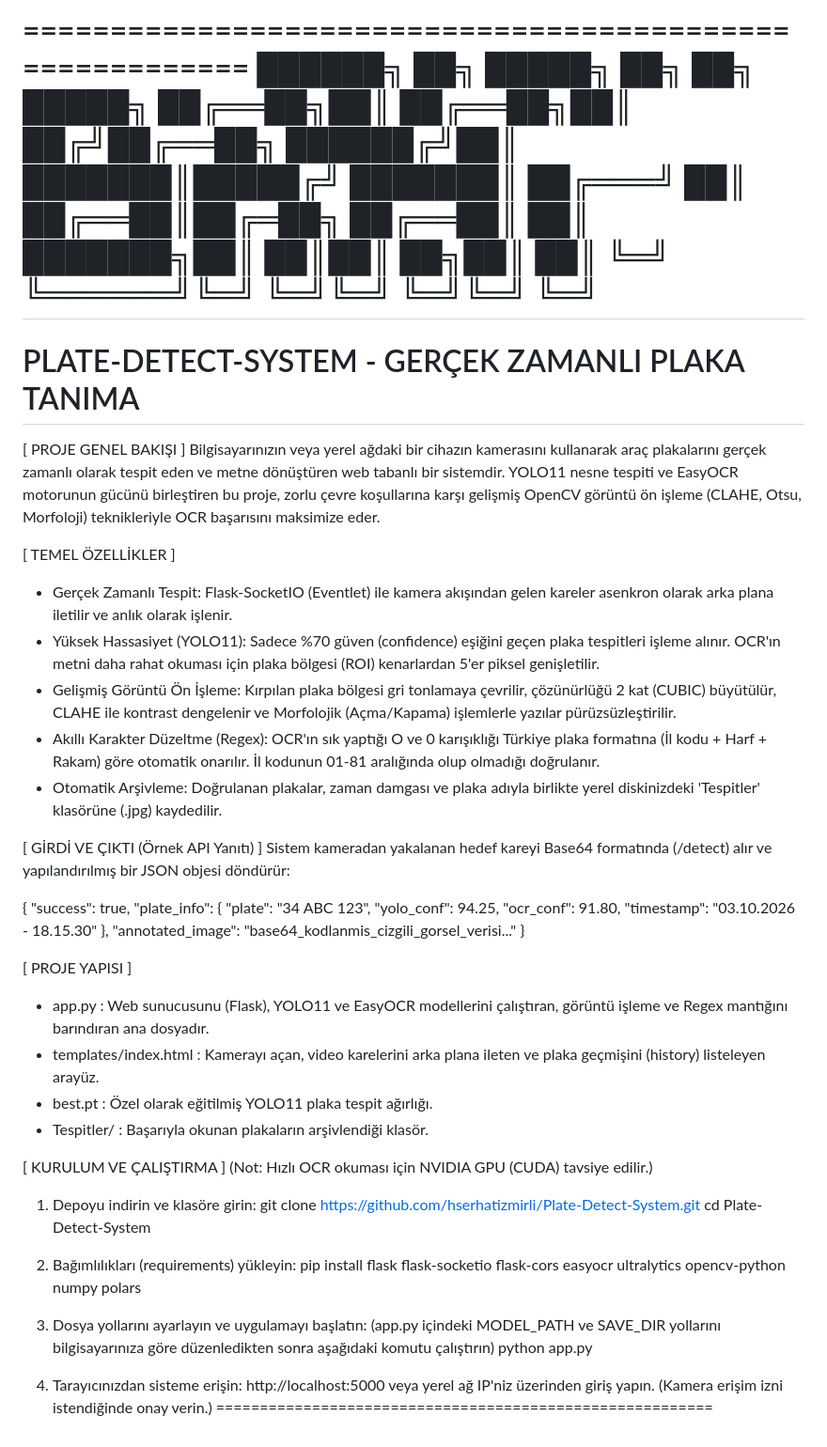
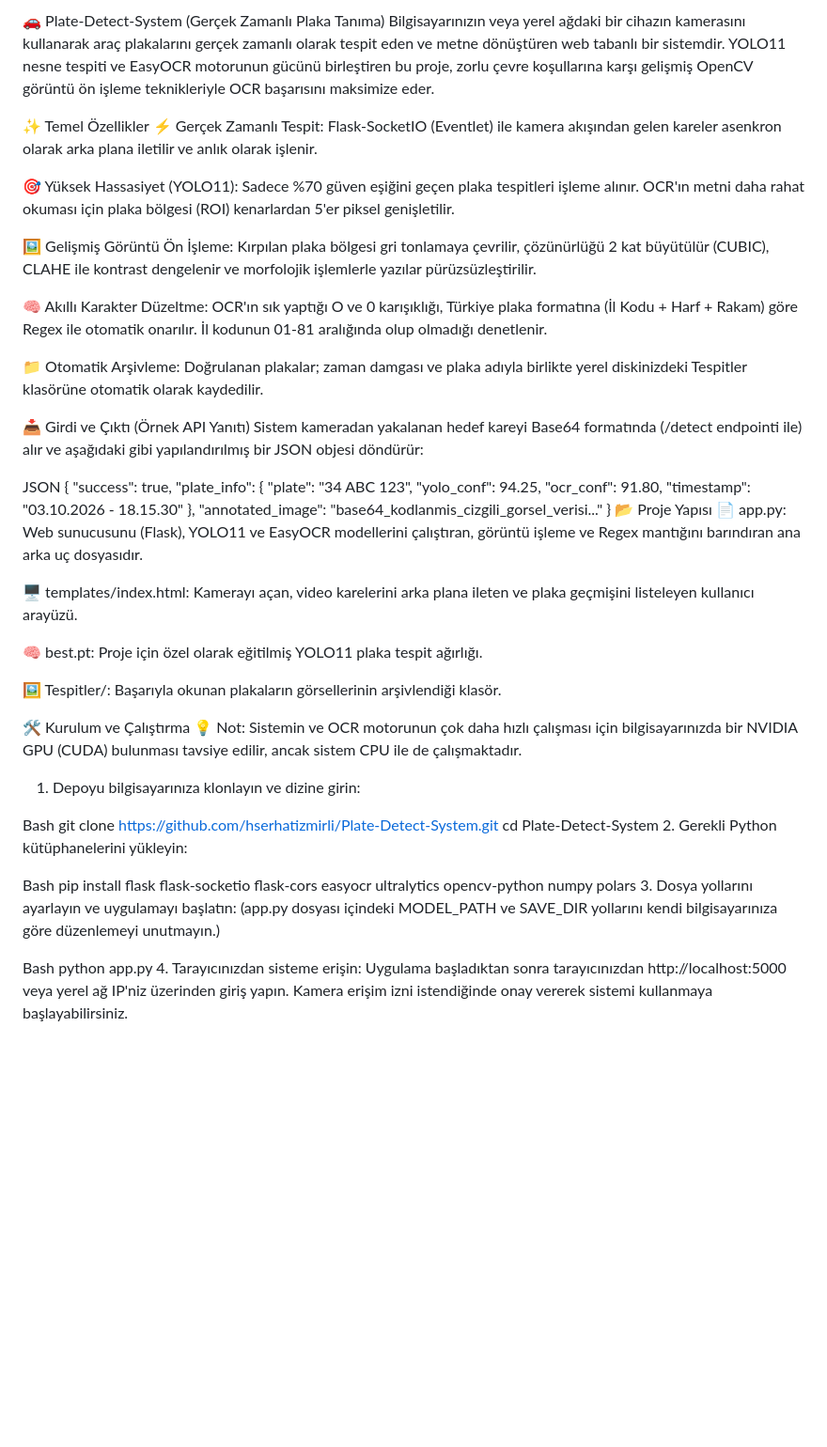
Before and after one commit to hserhatizmirli/Plate-Detect-System, a Markdown page: README.md, the part around the change. Shown at 94% size. Rendered like a GitHub page; blank space fills up the shorter version.

```diff
--- a/README.md
+++ b/README.md
@@ -1,27 +1,21 @@
-=========================================================
- ██████╗ ██╗      █████╗ ██╗  ██╗ █████╗
- ██╔══██╗██║     ██╔══██╗██║ ██╔╝██╔══██╗
- ██████╔╝██║     ███████║█████╔╝ ███████║
- ██╔═══╝ ██║     ██╔══██║██╔═██╗ ██╔══██║
- ██║     ███████╗██║  ██║██║  ██╗██║  ██║
- ╚═╝     ╚══════╝╚═╝  ╚═╝╚═╝  ╚═╝╚═╝  ╚═╝
-=========================================================
-   PLATE-DETECT-SYSTEM - GERÇEK ZAMANLI PLAKA TANIMA
-=========================================================
+🚗 Plate-Detect-System (Gerçek Zamanlı Plaka Tanıma)
+Bilgisayarınızın veya yerel ağdaki bir cihazın kamerasını kullanarak araç plakalarını gerçek zamanlı olarak tespit eden ve metne dönüştüren web tabanlı bir sistemdir. YOLO11 nesne tespiti ve EasyOCR motorunun gücünü birleştiren bu proje, zorlu çevre koşullarına karşı gelişmiş OpenCV görüntü ön işleme teknikleriyle OCR başarısını maksimize eder.
 
-[ PROJE GENEL BAKIŞI ]
-Bilgisayarınızın veya yerel ağdaki bir cihazın kamerasını kullanarak araç plakalarını gerçek zamanlı olarak tespit eden ve metne dönüştüren web tabanlı bir sistemdir. YOLO11 nesne tespiti ve EasyOCR motorunun gücünü birleştiren bu proje, zorlu çevre koşullarına karşı gelişmiş OpenCV görüntü ön işleme (CLAHE, Otsu, Morfoloji) teknikleriyle OCR başarısını maksimize eder.
+✨ Temel Özellikler
+⚡ Gerçek Zamanlı Tespit: Flask-SocketIO (Eventlet) ile kamera akışından gelen kareler asenkron olarak arka plana iletilir ve anlık olarak işlenir.
 
-[ TEMEL ÖZELLİKLER ]
-- Gerçek Zamanlı Tespit: Flask-SocketIO (Eventlet) ile kamera akışından gelen kareler asenkron olarak arka plana iletilir ve anlık olarak işlenir.
-- Yüksek Hassasiyet (YOLO11): Sadece %70 güven (confidence) eşiğini geçen plaka tespitleri işleme alınır. OCR'ın metni daha rahat okuması için plaka bölgesi (ROI) kenarlardan 5'er piksel genişletilir.
-- Gelişmiş Görüntü Ön İşleme: Kırpılan plaka bölgesi gri tonlamaya çevrilir, çözünürlüğü 2 kat (CUBIC) büyütülür, CLAHE ile kontrast dengelenir ve Morfolojik (Açma/Kapama) işlemlerle yazılar pürüzsüzleştirilir.
-- Akıllı Karakter Düzeltme (Regex): OCR'ın sık yaptığı O ve 0 karışıklığı Türkiye plaka formatına (İl kodu + Harf + Rakam) göre otomatik onarılır. İl kodunun 01-81 aralığında olup olmadığı doğrulanır.
-- Otomatik Arşivleme: Doğrulanan plakalar, zaman damgası ve plaka adıyla birlikte yerel diskinizdeki 'Tespitler' klasörüne (.jpg) kaydedilir.
+🎯 Yüksek Hassasiyet (YOLO11): Sadece %70 güven eşiğini geçen plaka tespitleri işleme alınır. OCR'ın metni daha rahat okuması için plaka bölgesi (ROI) kenarlardan 5'er piksel genişletilir.
 
-[ GİRDİ VE ÇIKTI (Örnek API Yanıtı) ]
-Sistem kameradan yakalanan hedef kareyi Base64 formatında (/detect) alır ve yapılandırılmış bir JSON objesi döndürür:
+🖼️ Gelişmiş Görüntü Ön İşleme: Kırpılan plaka bölgesi gri tonlamaya çevrilir, çözünürlüğü 2 kat büyütülür (CUBIC), CLAHE ile kontrast dengelenir ve morfolojik işlemlerle yazılar pürüzsüzleştirilir.
 
+🧠 Akıllı Karakter Düzeltme: OCR'ın sık yaptığı O ve 0 karışıklığı, Türkiye plaka formatına (İl Kodu + Harf + Rakam) göre Regex ile otomatik onarılır. İl kodunun 01-81 aralığında olup olmadığı denetlenir.
+
+📁 Otomatik Arşivleme: Doğrulanan plakalar; zaman damgası ve plaka adıyla birlikte yerel diskinizdeki Tespitler klasörüne otomatik olarak kaydedilir.
+
+📥 Girdi ve Çıktı (Örnek API Yanıtı)
+Sistem kameradan yakalanan hedef kareyi Base64 formatında (/detect endpointi ile) alır ve aşağıdaki gibi yapılandırılmış bir JSON objesi döndürür:
+
+JSON
 {
   "success": true,
   "plate_info": {
@@ -32,28 +26,31 @@ Sistem kameradan yakalanan hedef kareyi Base64 formatında (/detect) alır ve ya
   },
   "annotated_image": "base64_kodlanmis_cizgili_gorsel_verisi..."
 }
+📂 Proje Yapısı
+📄 app.py: Web sunucusunu (Flask), YOLO11 ve EasyOCR modellerini çalıştıran, görüntü işleme ve Regex mantığını barındıran ana arka uç dosyasıdır.
 
-[ PROJE YAPISI ]
-- app.py : Web sunucusunu (Flask), YOLO11 ve EasyOCR modellerini çalıştıran, görüntü işleme ve Regex mantığını barındıran ana dosyadır.
-- templates/index.html : Kamerayı açan, video karelerini arka plana ileten ve plaka geçmişini (history) listeleyen arayüz.
-- best.pt : Özel olarak eğitilmiş YOLO11 plaka tespit ağırlığı.
-- Tespitler/ : Başarıyla okunan plakaların arşivlendiği klasör.
+🖥️ templates/index.html: Kamerayı açan, video karelerini arka plana ileten ve plaka geçmişini listeleyen kullanıcı arayüzü.
 
-[ KURULUM VE ÇALIŞTIRMA ]
-(Not: Hızlı OCR okuması için NVIDIA GPU (CUDA) tavsiye edilir.)
+🧠 best.pt: Proje için özel olarak eğitilmiş YOLO11 plaka tespit ağırlığı.
 
-1. Depoyu indirin ve klasöre girin:
-   git clone https://github.com/hserhatizmirli/Plate-Detect-System.git
-   cd Plate-Detect-System
+🖼️ Tespitler/: Başarıyla okunan plakaların görsellerinin arşivlendiği klasör.
 
-2. Bağımlılıkları (requirements) yükleyin:
-   pip install flask flask-socketio flask-cors easyocr ultralytics opencv-python numpy polars
+🛠️ Kurulum ve Çalıştırma
+💡 Not: Sistemin ve OCR motorunun çok daha hızlı çalışması için bilgisayarınızda bir NVIDIA GPU (CUDA) bulunması tavsiye edilir, ancak sistem CPU ile de çalışmaktadır.
 
+1. Depoyu bilgisayarınıza klonlayın ve dizine girin:
+
+Bash
+git clone https://github.com/hserhatizmirli/Plate-Detect-System.git
+cd Plate-Detect-System
+2. Gerekli Python kütüphanelerini yükleyin:
+
+Bash
+pip install flask flask-socketio flask-cors easyocr ultralytics opencv-python numpy polars
 3. Dosya yollarını ayarlayın ve uygulamayı başlatın:
-   (app.py içindeki MODEL_PATH ve SAVE_DIR yollarını bilgisayarınıza göre düzenledikten sonra aşağıdaki komutu çalıştırın)
-   python app.py
+(app.py dosyası içindeki MODEL_PATH ve SAVE_DIR yollarını kendi bilgisayarınıza göre düzenlemeyi unutmayın.)
 
+Bash
+python app.py
 4. Tarayıcınızdan sisteme erişin:
-   http://localhost:5000 veya yerel ağ IP'niz üzerinden giriş yapın.
-   (Kamera erişim izni istendiğinde onay verin.)
-=========================================================
+Uygulama başladıktan sonra tarayıcınızdan http://localhost:5000 veya yerel ağ IP'niz üzerinden giriş yapın. Kamera erişim izni istendiğinde onay vererek sistemi kullanmaya başlayabilirsiniz.
```
